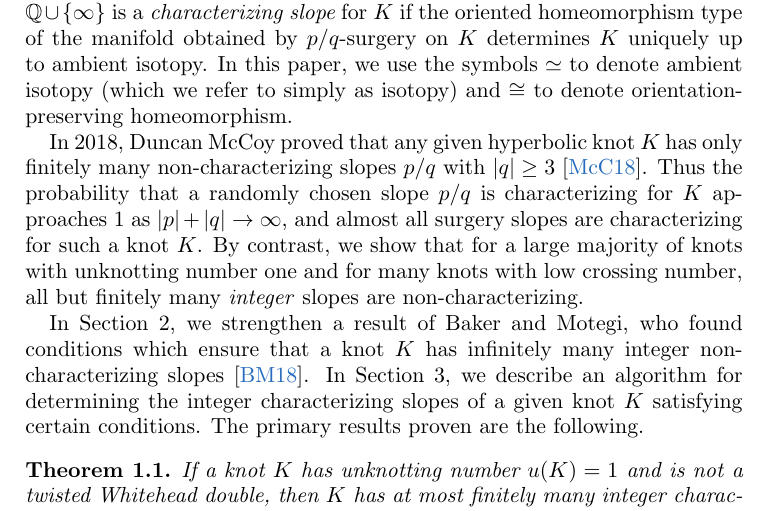
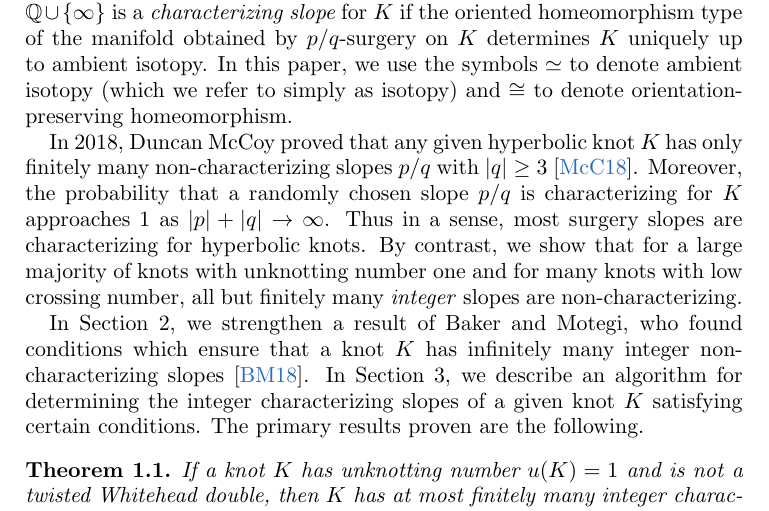
Before and after one commit to cdserio99/Knots-REU, a LaTeX paper (integer.tex): part of page 1 of 10, cut so that both start at the same text. Compiled offline with pdfLaTeX.

Commit message:
fixed inaccuracies in intro about McCoy

```diff
--- a/integer.tex
+++ b/integer.tex
@@ -77,7 +77,7 @@
 
 Given a knot $K\subset S^3$, we say that an extended rational number $p/q\in\mathbb{Q}\cup\{\infty\}$ is a {\it characterizing slope} for $K$ if the oriented homeomorphism type of the manifold obtained by $p/q$-surgery on $K$ determines $K$ uniquely up to ambient isotopy. In this paper, we use the symbols $\simeq$ to denote ambient isotopy (which we refer to simply as isotopy) and $\cong$ to denote orientation-preserving homeomorphism.
 
-In 2018, Duncan McCoy proved that any given hyperbolic knot $K$ has only finitely many non-characterizing slopes $p/q$ with $|q|\geq 3$ \cite{mccoy:hyperbolic}. Thus the probability that a randomly chosen slope $p/q$ is characterizing for $K$ approaches 1 as $|p|+|q|\to\infty$, and almost all surgery slopes are characterizing for such a knot $K$. By contrast, we show that for a large majority of knots with unknotting number one and for many knots with low crossing number, all but finitely many \textit{integer} slopes are non-characterizing.
+In 2018, Duncan McCoy proved that any given hyperbolic knot $K$ has only finitely many non-characterizing slopes $p/q$ with $|q|\geq 3$ \cite{mccoy:hyperbolic}. Moreover, the probability that a randomly chosen slope $p/q$ is characterizing for $K$ approaches 1 as $|p|+|q|\to\infty$. Thus in a sense, most surgery slopes are characterizing for hyperbolic knots. By contrast, we show that for a large majority of knots with unknotting number one and for many knots with low crossing number, all but finitely many \textit{integer} slopes are non-characterizing.
 
 In Section 2, we strengthen a result of Baker and Motegi, who found conditions which ensure that a knot $K$ has infinitely many integer non-characterizing slopes \cite{baker-motegi}. In Section 3, we describe an algorithm for determining the integer characterizing slopes of a given knot $K$ satisfying certain conditions. The primary results proven are the following.
 
```
Also changed, not shown: integer.pdf, 1 other file.
